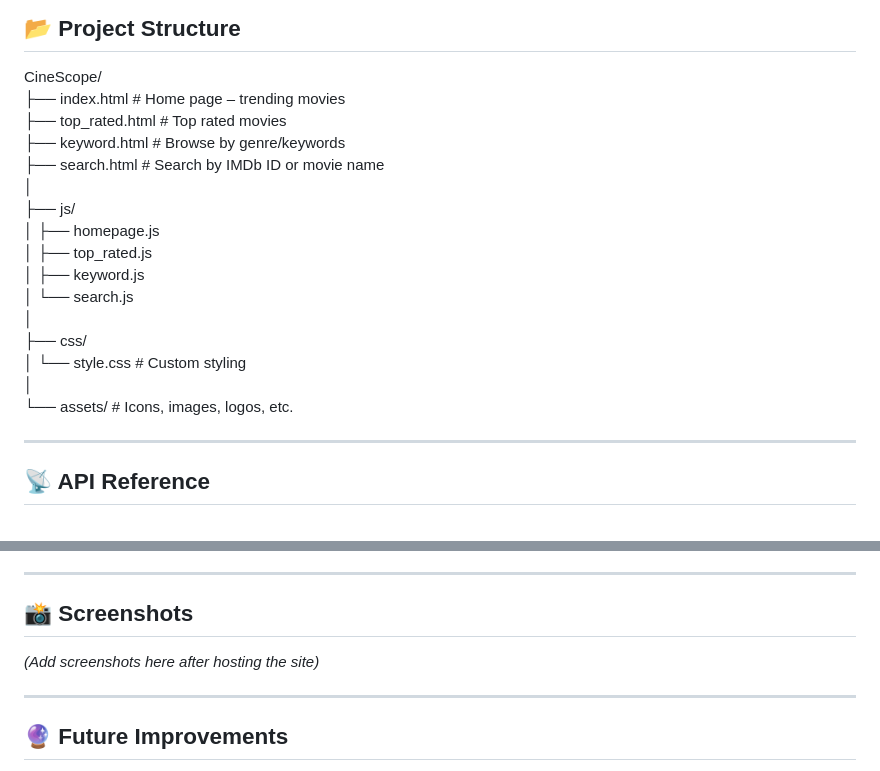
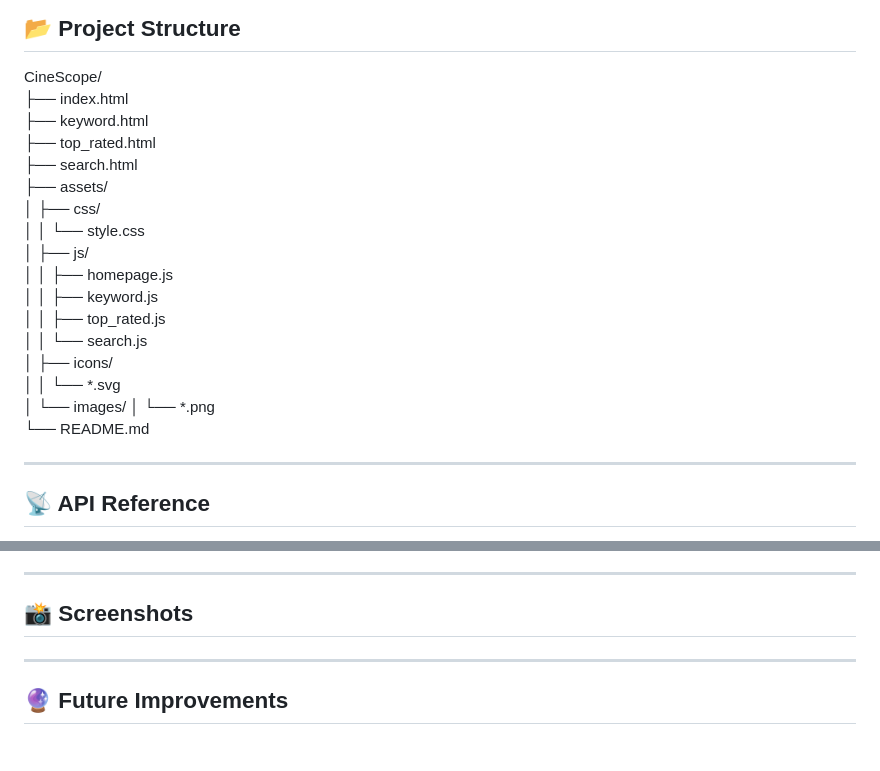
Before and after one commit to ShameelShajaad/CineScope-Movie-App, a Markdown page: README.md, 2 parts joined by grey strips. GitHub-like rendering.

```diff
--- a/README.md
+++ b/README.md
@@ -54,22 +54,23 @@ This project was developed as part of the **Internet Technologies final coursewo
 ## 📂 Project Structure
 
 CineScope/
-├── index.html           # Home page – trending movies
-├── top_rated.html       # Top rated movies
-├── keyword.html         # Browse by genre/keywords
-├── search.html          # Search by IMDb ID or movie name
-│
-├── js/
-│   ├── homepage.js
-│   ├── top_rated.js
-│   ├── keyword.js
-│   └── search.js
-│
-├── css/
-│   └── style.css        # Custom styling
-│
-└── assets/              # Icons, images, logos, etc.
-
+├── index.html
+├── keyword.html
+├── top_rated.html
+├── search.html
+├── assets/
+│   ├── css/
+│   │   └── style.css
+│   ├── js/
+│   │   ├── homepage.js
+│   │   ├── keyword.js
+│   │   ├── top_rated.js
+│   │   └── search.js
+│   ├── icons/
+│   │   └── *.svg
+│   └── images/
+│       └── *.png
+└── README.md
 
 ---
 
@@ -108,7 +109,6 @@ git clone https://github.com/ShameelShajaad/CineScope-Movie-App.git
 
 ## 📸 Screenshots
 
-*(Add screenshots here after hosting the site)*
 
 ---
 
```
